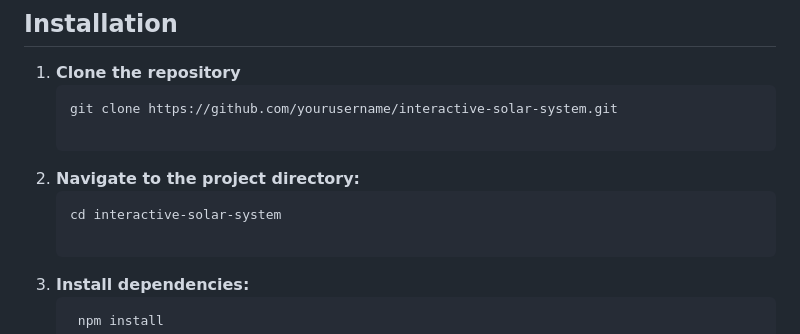
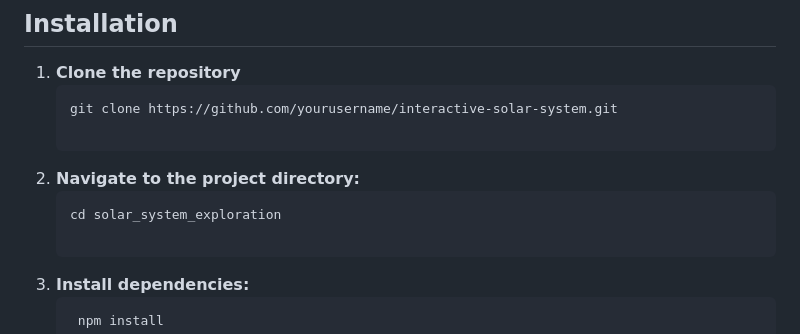
Before and after one commit to Ryan-Athan/solar_system_exploration, a Markdown page: README.md, the part around the change. Drawn GitHub-style.

Commit message:
initial init

````diff
--- a/README.md
+++ b/README.md
@@ -61,7 +61,7 @@ interactive-solar-system/
 
 2. **Navigate to the project directory:**
    ```bash
-   cd interactive-solar-system
+   cd solar_system_exploration
 
 3. **Install dependencies:**
    ```bash
````
